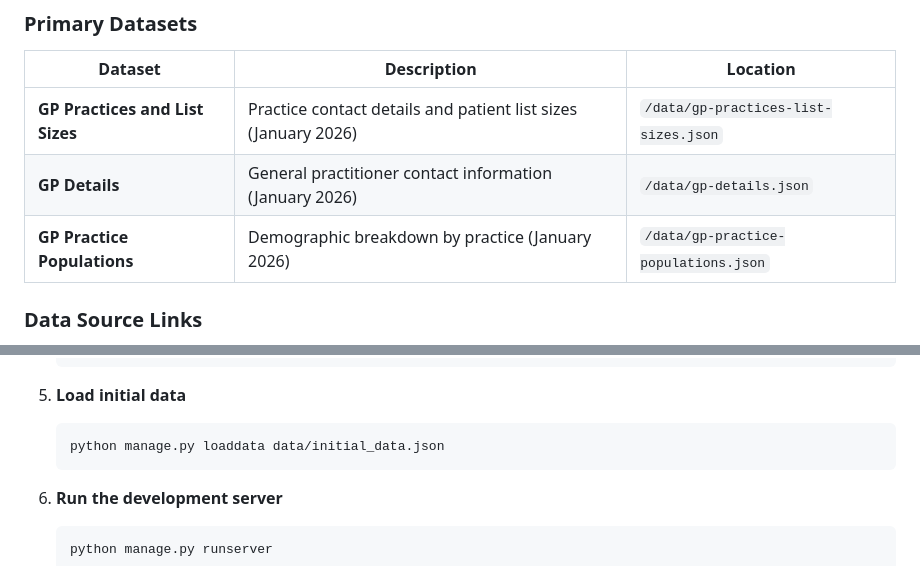
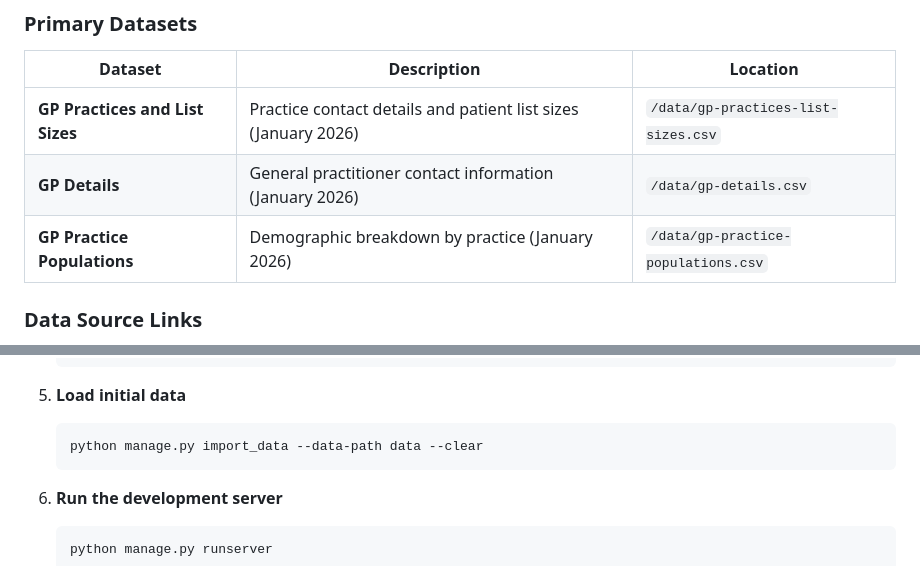
Before and after one commit to Alpha-1-Enterprise-SWD/CS551Q-Alpha_Assessment2, a Markdown page: README.md, 2 parts joined by grey strips. Rendered like a GitHub page.

Commit message:
Updated README.md file with import_data command to the database

````diff
--- a/README.md
+++ b/README.md
@@ -42,9 +42,9 @@ This application utilizes official healthcare data from Public Health Scotland:
 
 | Dataset | Description | Location |
 |---------|-------------|----------|
-| **GP Practices and List Sizes** | Practice contact details and patient list sizes (January 2026) | `/data/gp-practices-list-sizes.json` |
-| **GP Details** | General practitioner contact information (January 2026) | `/data/gp-details.json` |
-| **GP Practice Populations** | Demographic breakdown by practice (January 2026) | `/data/gp-practice-populations.json` |
+| **GP Practices and List Sizes** | Practice contact details and patient list sizes (January 2026) | `/data/gp-practices-list-sizes.csv` |
+| **GP Details** | General practitioner contact information (January 2026) | `/data/gp-details.csv` |
+| **GP Practice Populations** | Demographic breakdown by practice (January 2026) | `/data/gp-practice-populations.csv` |
 
 ### Data Source Links
 
@@ -89,7 +89,7 @@ This application utilizes official healthcare data from Public Health Scotland:
 
 5. **Load initial data**
    ```bash
-   python manage.py loaddata data/initial_data.json
+   python manage.py import_data --data-path data --clear
    ```
 
 6. **Run the development server**
````
